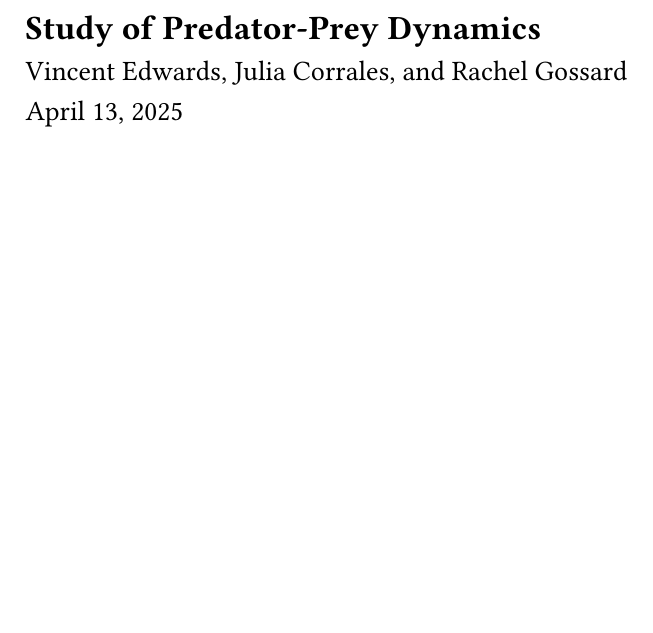
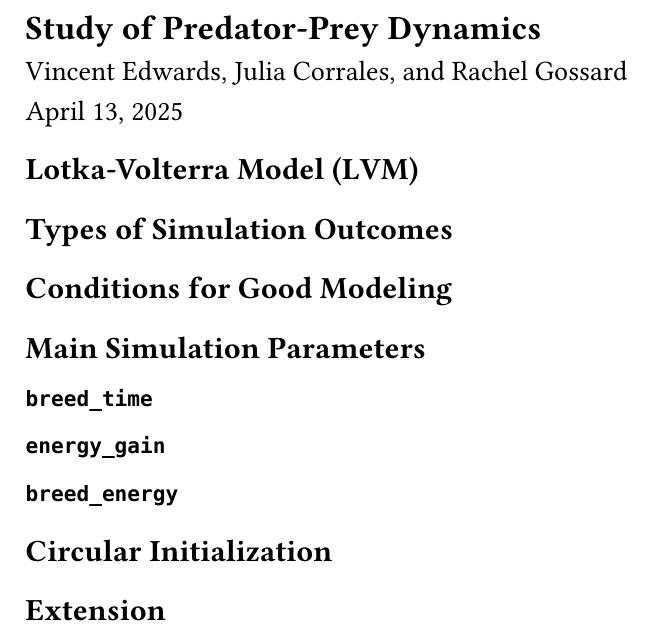
Before and after one commit to VinEdw/engr-285-project-1, a Typst document (project-1.typ): part of the page, cut so that both start at the same text, the shorter picture padded with empty space. Compiled offline with Typst 0.15.

Commit message:
Create basic section headers

```diff
--- a/project-1.typ
+++ b/project-1.typ
@@ -8,3 +8,21 @@
   ),
   date: datetime(year: 2025, month: 4, day: 13),
 )
+
+= Lotka-Volterra Model (LVM)
+
+= Types of Simulation Outcomes
+
+= Conditions for Good Modeling
+
+= Main Simulation Parameters
+
+== `breed_time`
+
+== `energy_gain`
+
+== `breed_energy`
+
+= Circular Initialization
+
+= Extension
```
